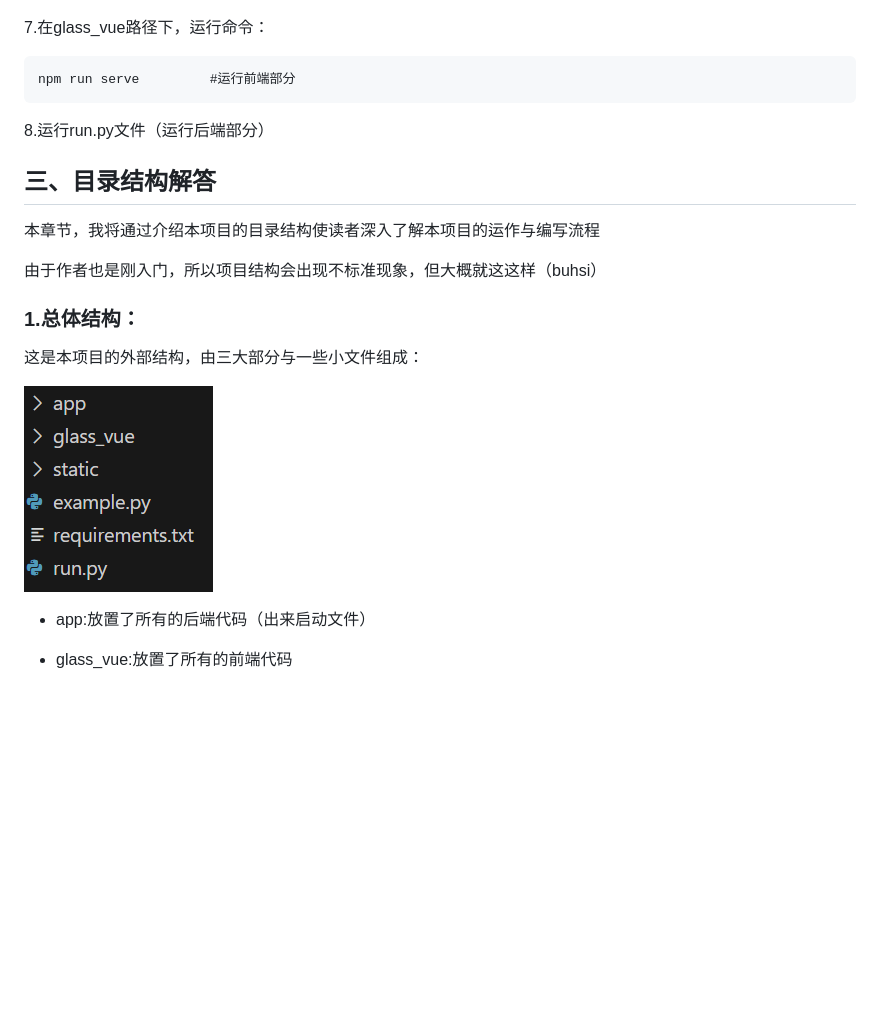
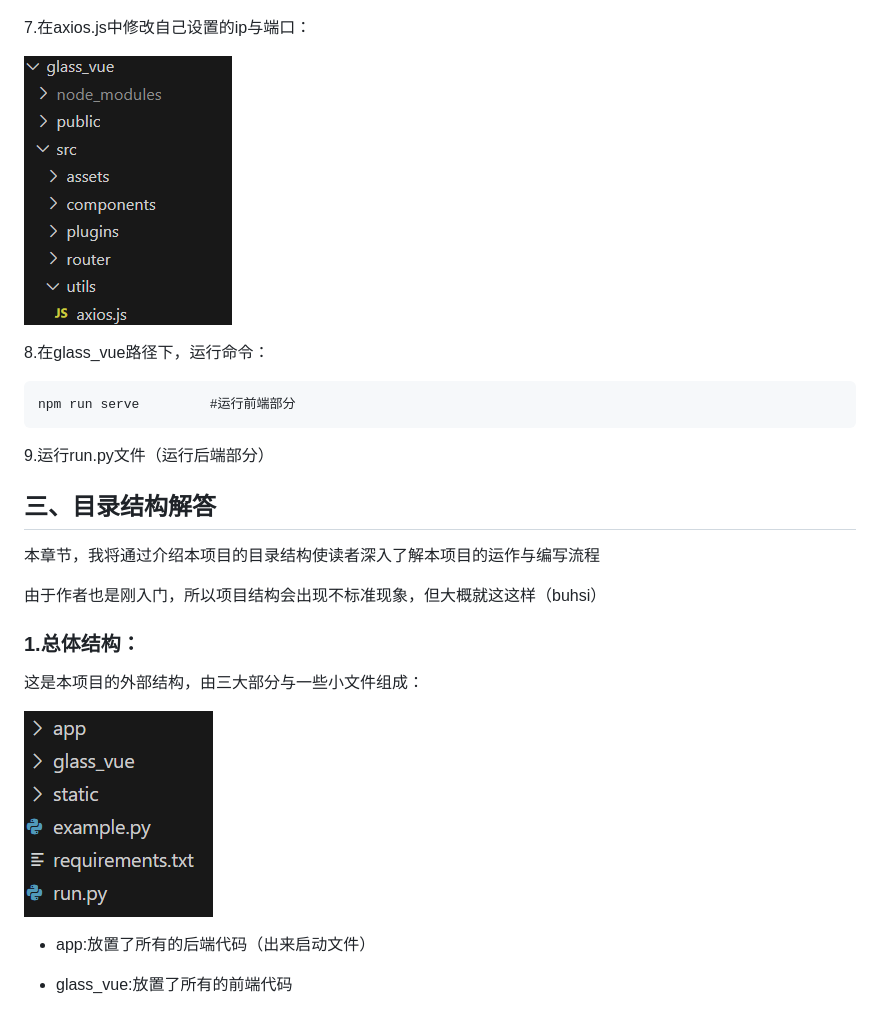
Before and after one commit to ye-yangshuo/Glass-defect-analysis-website, a Markdown page: README.md, the part around the change printed below. Rendered like a GitHub page; pictures changed too: README_imgs/e9f03830-4261-11ef-b233-03b40ca9e964.jpeg (added); blank space fills up the shorter version.

```diff
--- a/README.md
+++ b/README.md
@@ -69,15 +69,15 @@
 
 ![image](README_imgs/62ae9e10-41bd-11ef-96dd-83d6321fcfd1_20240714164513.jpeg?v=1\&type=image\&token=V1%3At60FC0YZKFn_69dY4x9jJqn_LUEseHETeBNvGvEr76c)
 
-7.在glass\_vue路径下，运行命令：
+7.在axios.js中修改自己设置的ip与端口：
+
+![image](README_imgs/e9f03830-4261-11ef-b233-03b40ca9e964.jpeg?v=1\&type=image)
+
+8.在glass\_vue路径下，运行命令：
 
     npm run serve         #运行前端部分
 
-8.运行run.py文件（运行后端部分）
-
-
-
-
+9.运行run.py文件（运行后端部分）
 
 ## 三、目录结构解答
 
```
Also changed, not shown: other parts of README.md (+3 -7 lines).
